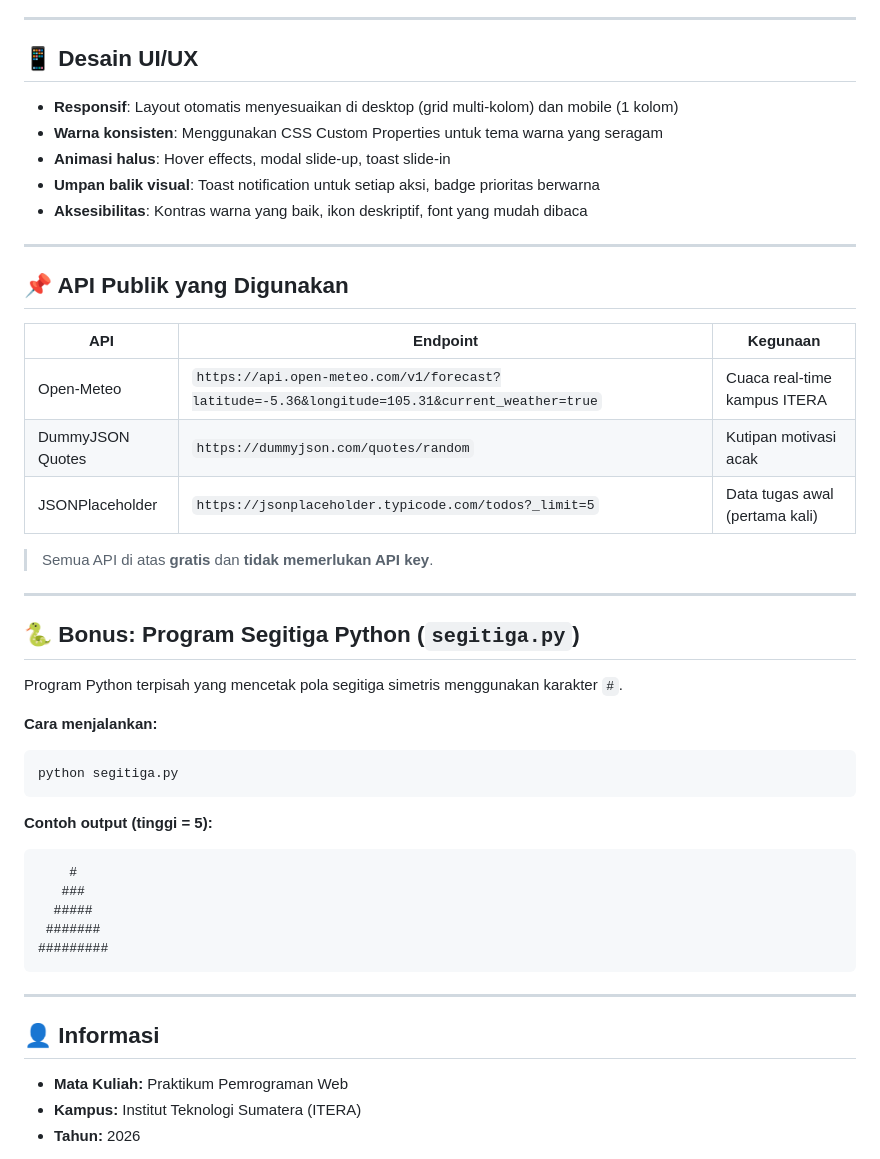
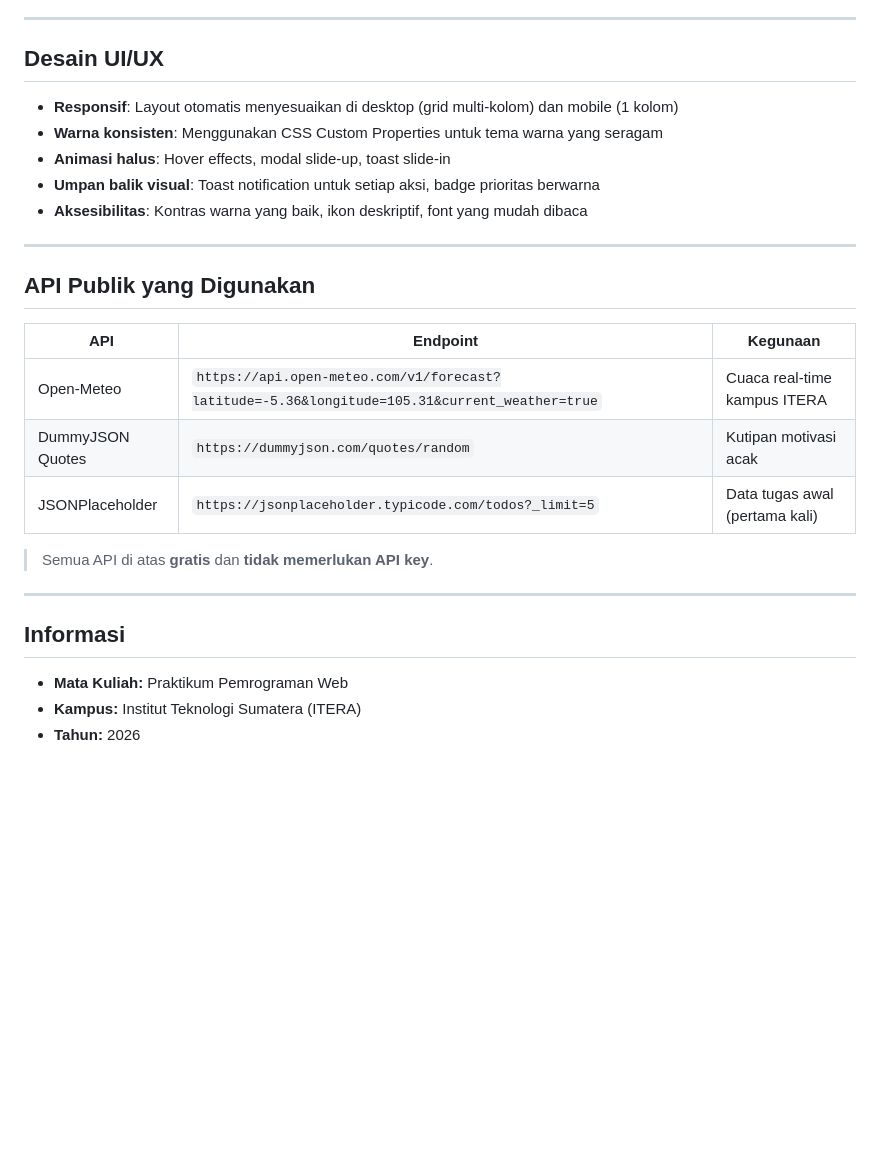
Before and after one commit to Avnzgs864/TugasPraktikumPAW2, a Markdown page: README.md, the part around one of its changes. GitHub-like rendering; blank space fills up the shorter version.

````diff
--- a/README.md
+++ b/README.md
@@ -166,7 +170,7 @@ Berikut daftar lengkap fitur-fitur JavaScript ES6+ yang digunakan beserta lokasi
 
 ---
 
-## 📱 Desain UI/UX
+##  Desain UI/UX
 
 - **Responsif**: Layout otomatis menyesuaikan di desktop (grid multi-kolom) dan mobile (1 kolom)
 - **Warna konsisten**: Menggunakan CSS Custom Properties untuk tema warna yang seragam
@@ -176,7 +180,7 @@ Berikut daftar lengkap fitur-fitur JavaScript ES6+ yang digunakan beserta lokasi
 
 ---
 
-## 📌 API Publik yang Digunakan
+##  API Publik yang Digunakan
 
 | API | Endpoint | Kegunaan |
 |-----|----------|----------|
@@ -188,27 +192,7 @@ Berikut daftar lengkap fitur-fitur JavaScript ES6+ yang digunakan beserta lokasi
 
 ---
 
-## 🐍 Bonus: Program Segitiga Python (`segitiga.py`)
-
-Program Python terpisah yang mencetak pola segitiga simetris menggunakan karakter `#`.
-
-**Cara menjalankan:**
-```bash
-python segitiga.py
-```
-
-**Contoh output (tinggi = 5):**
-```
-    #
-   ###
-  #####
- #######
-#########
-```
-
----
-
-## 👤 Informasi
+## Informasi
 
 - **Mata Kuliah:** Praktikum Pemrograman Web
 - **Kampus:** Institut Teknologi Sumatera (ITERA)
````
Also changed, not shown: other parts of README.md (+17 -13 lines).
